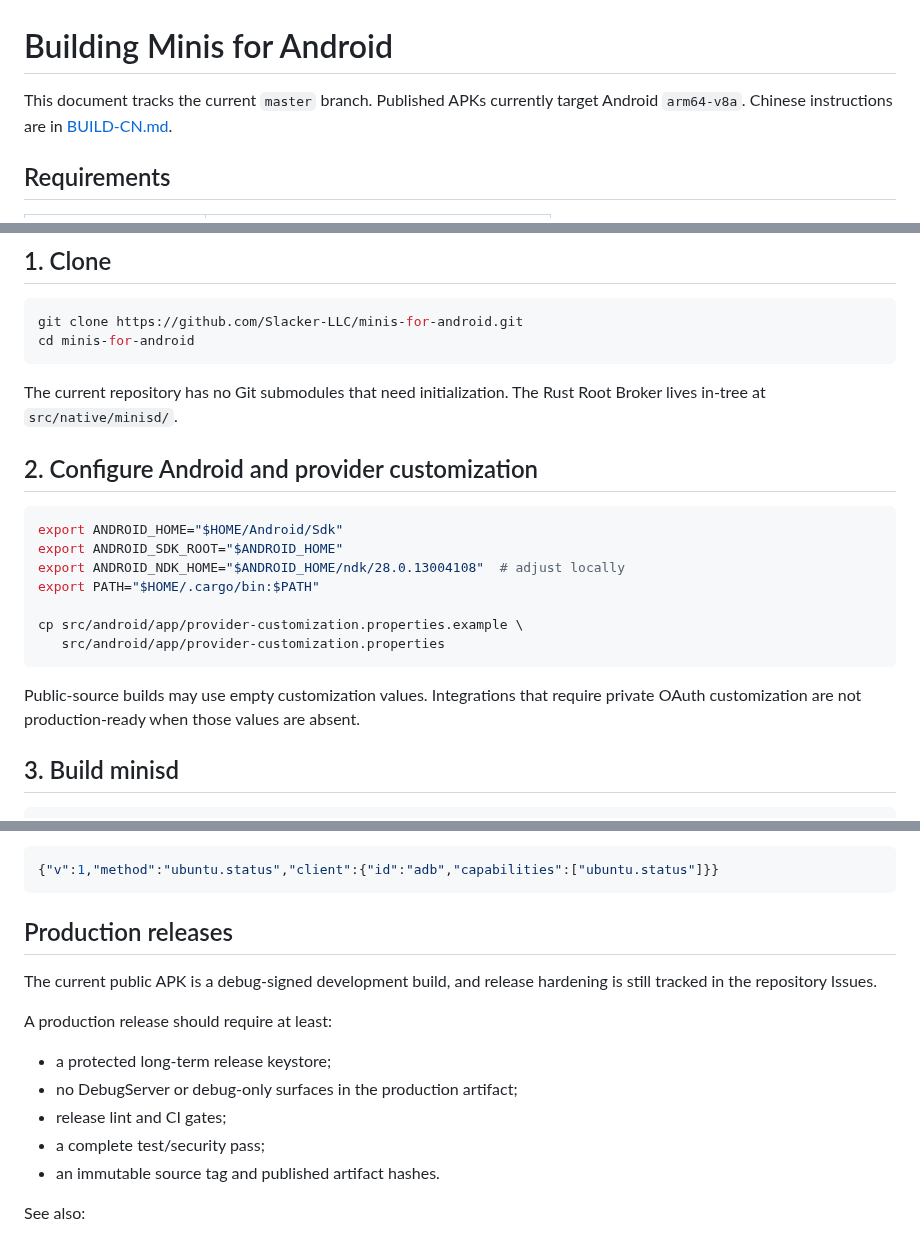
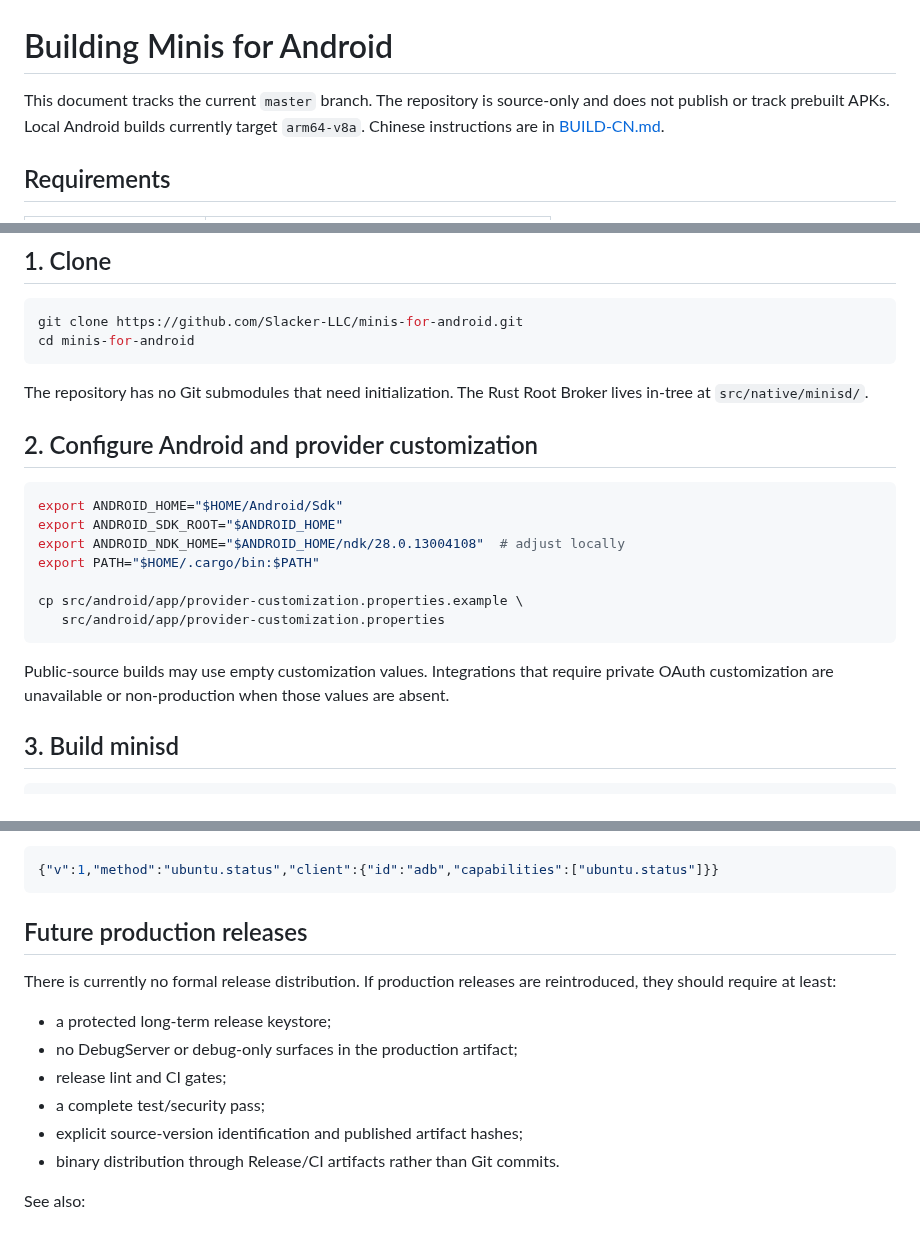
Before and after one commit to Slacker-LLC/minis-for-android, a Markdown page: BUILDING.md, 3 parts joined by grey strips. Drawn GitHub-style.

Commit message:
docs: align English build guide with source-only distribution

````diff
--- a/BUILDING.md
+++ b/BUILDING.md
@@ -1,6 +1,6 @@
 # Building Minis for Android
 
-This document tracks the current `master` branch. Published APKs currently target Android `arm64-v8a`. Chinese instructions are in [BUILD-CN.md](BUILD-CN.md).
+This document tracks the current `master` branch. The repository is source-only and does not publish or track prebuilt APKs. Local Android builds currently target `arm64-v8a`. Chinese instructions are in [BUILD-CN.md](BUILD-CN.md).
 
 ## Requirements
 
@@ -26,7 +26,7 @@ git clone https://github.com/Slacker-LLC/minis-for-android.git
 cd minis-for-android
 ```
 
-The current repository has no Git submodules that need initialization. The Rust Root Broker lives in-tree at `src/native/minisd/`.
+The repository has no Git submodules that need initialization. The Rust Root Broker lives in-tree at `src/native/minisd/`.
 
 ## 2. Configure Android and provider customization
 
@@ -40,7 +40,7 @@ cp src/android/app/provider-customization.properties.example \
    src/android/app/provider-customization.properties
 ```
 
-Public-source builds may use empty customization values. Integrations that require private OAuth customization are not production-ready when those values are absent.
+Public-source builds may use empty customization values. Integrations that require private OAuth customization are unavailable or non-production when those values are absent.
 
 ## 3. Build minisd
 
@@ -152,17 +154,16 @@ then:
 {"v":1,"method":"ubuntu.status","client":{"id":"adb","capabilities":["ubuntu.status"]}}
 ```
 
-## Production releases
+## Future production releases
 
-The current public APK is a debug-signed development build, and release hardening is still tracked in the repository Issues.
-
-A production release should require at least:
+There is currently no formal release distribution. If production releases are reintroduced, they should require at least:
 
 - a protected long-term release keystore;
 - no DebugServer or debug-only surfaces in the production artifact;
 - release lint and CI gates;
 - a complete test/security pass;
-- an immutable source tag and published artifact hashes.
+- explicit source-version identification and published artifact hashes;
+- binary distribution through Release/CI artifacts rather than Git commits.
 
 See also:
 
````
Also changed, not shown: other parts of BUILDING.md (+2 -0 lines).
